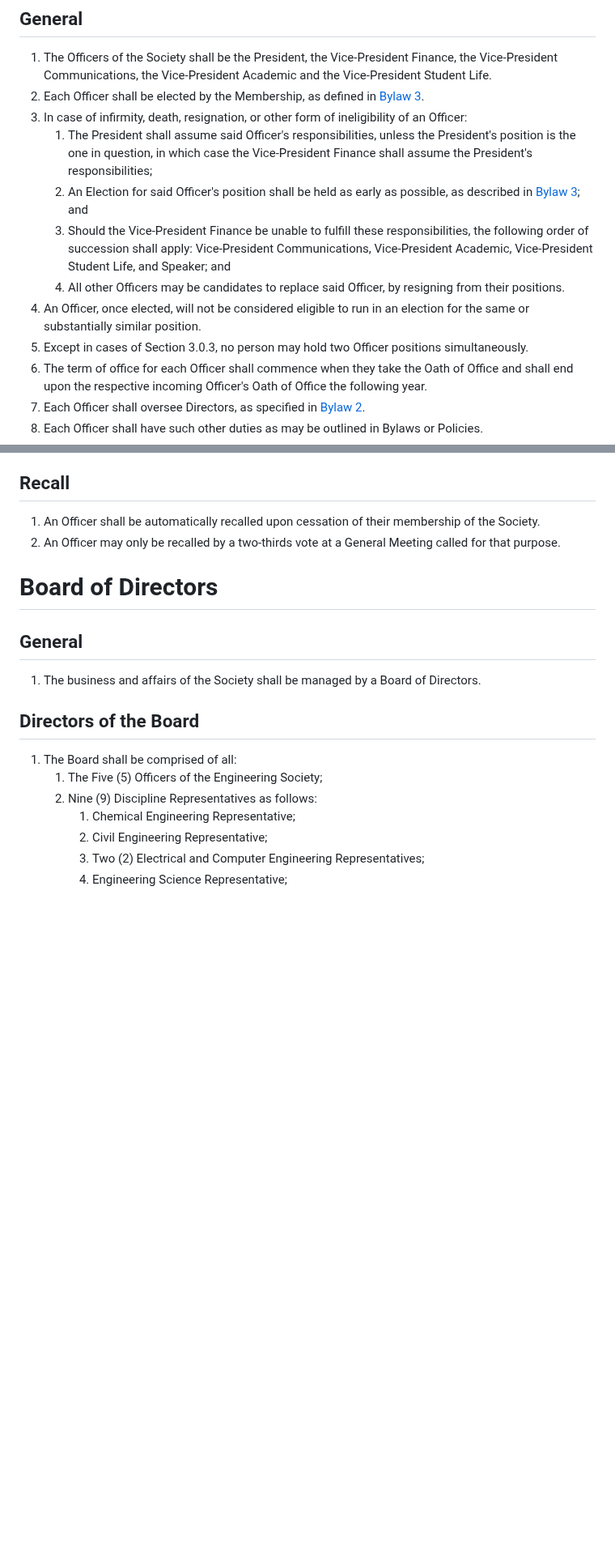
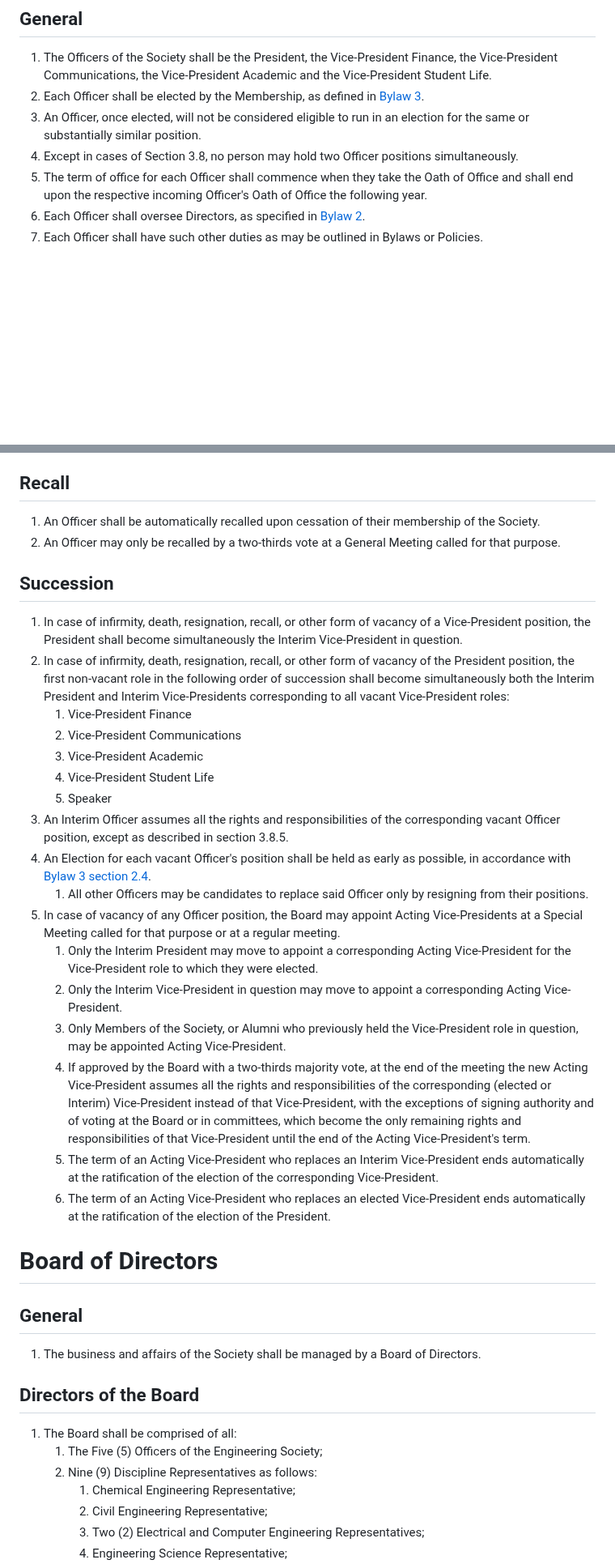
Before and after one commit to skule/bylaws, a Markdown page: bylaw-1.md, 2 parts joined by grey strips. Shown at 81% size. GitHub-like rendering; blank space fills up the shorter version.

Commit message:
Succession revamp

```diff
--- a/bylaw-1.md
+++ b/bylaw-1.md
@@ -152,13 +152,8 @@ subtitle: The Constitution
 ## General
 1. The Officers of the Society shall be the President, the Vice-President Finance, the Vice-President Communications, the Vice-President Academic and the Vice-President Student Life.
 1. Each Officer shall be elected by the Membership, as defined in [Bylaw 3](bylaw-3.md).
-1. In case of infirmity, death, resignation, or other form of ineligibility of an Officer:
-   1. The President shall assume said Officer's responsibilities, unless the President's position is the one in question, in which case the Vice-President Finance shall assume the President's responsibilities;
-   1. An Election for said Officer's position shall be held as early as possible, as described in [Bylaw 3](bylaw-3.md); and
-   1. Should the Vice-President Finance be unable to fulfill these responsibilities, the following order of succession shall apply: Vice-President Communications, Vice-President Academic, Vice-President Student Life, and Speaker; and
-   1. All other Officers may be candidates to replace said Officer, by resigning from their positions.
 1. An Officer, once elected, will not be considered eligible to run in an election for the same or substantially similar position.
-1. Except in cases of Section 3.0.3, no person may hold two Officer positions simultaneously.
+1. Except in cases of Section 3.8, no person may hold two Officer positions simultaneously.
 1. The term of office for each Officer shall commence when they take the Oath of Office and shall end upon the respective incoming Officer's Oath of Office the following year.
 1. Each Officer shall oversee Directors, as specified in [Bylaw 2](bylaw-2.md).
 1. Each Officer shall have such other duties as may be outlined in Bylaws or Policies.
@@ -217,6 +212,25 @@ subtitle: The Constitution
 ## Recall
 1. An Officer shall be automatically recalled upon cessation of their membership of the Society.
 1. An Officer may only be recalled by a two-thirds vote at a General Meeting called for that purpose.
+
+## Succession
+1. In case of infirmity, death, resignation, recall, or other form of vacancy of a Vice-President position, the President shall become simultaneously the Interim Vice-President in question.
+1. In case of infirmity, death, resignation, recall, or other form of vacancy of the President position, the first non-vacant role in the following order of succession shall become simultaneously both the Interim President and Interim Vice-Presidents corresponding to all vacant Vice-President roles:
+   1. Vice-President Finance
+   1. Vice-President Communications
+   1. Vice-President Academic
+   1. Vice-President Student Life
+   1. Speaker
+1. An Interim Officer assumes all the rights and responsibilities of the corresponding vacant Officer position, except as described in section 3.8.5.
+1. An Election for each vacant Officer's position shall be held as early as possible, in accordance with [Bylaw 3 section 2.4](bylaw-3.md).
+   1. All other Officers may be candidates to replace said Officer only by resigning from their positions.
+1. In case of vacancy of any Officer position, the Board may appoint Acting Vice-Presidents at a Special Meeting called for that purpose or at a regular meeting.
+   1. Only the Interim President may move to appoint a corresponding Acting Vice-President for the Vice-President role to which they were elected.
+   1. Only the Interim Vice-President in question may move to appoint a corresponding Acting Vice-President.
+   1. Only Members of the Society, or Alumni who previously held the Vice-President role in question, may be appointed Acting Vice-President.
+   1. If approved by the Board with a two-thirds majority vote, at the end of the meeting the new Acting Vice-President assumes all the rights and responsibilities of the corresponding (elected or Interim) Vice-President instead of that Vice-President, with the exceptions of signing authority and of voting at the Board or in committees, which become the only remaining rights and responsibilities of that Vice-President until the end of the Acting Vice-President's term.
+   1. The term of an Acting Vice-President who replaces an Interim Vice-President ends automatically at the ratification of the election of the corresponding Vice-President.
+   1. The term of an Acting Vice-President who replaces an elected Vice-President ends automatically at the ratification of the election of the President.
 
 # Board of Directors
 
```
